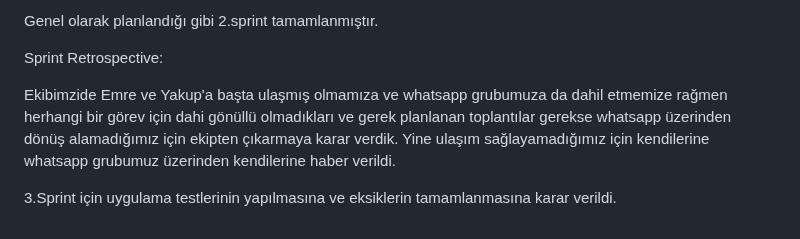
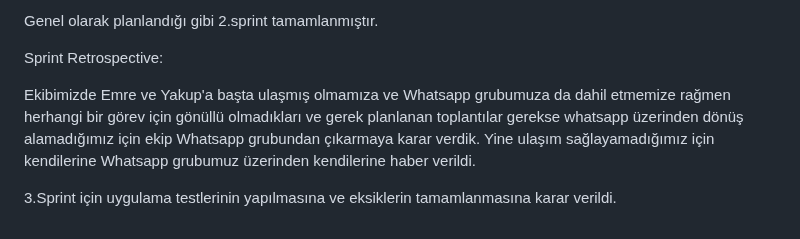
Before and after one commit to Dsoylular/bootcampGoogle, a Markdown page: README.md, the part around the change. Drawn GitHub-style.

```diff
--- a/README.md
+++ b/README.md
@@ -118,6 +118,6 @@ Genel olarak planlandığı gibi 2.sprint tamamlanmıştır.
 
 Sprint Retrospective:
 
-Ekibimzide Emre ve Yakup'a başta ulaşmış olmamıza ve whatsapp grubumuza da dahil etmemize rağmen herhangi bir görev için dahi gönüllü olmadıkları ve gerek planlanan toplantılar gerekse whatsapp üzerinden dönüş alamadığımız  için ekipten çıkarmaya karar verdik. Yine ulaşım sağlayamadığımız için kendilerine whatsapp grubumuz üzerinden kendilerine haber verildi.
+Ekibimizde Emre ve Yakup'a başta ulaşmış olmamıza ve Whatsapp grubumuza da dahil etmemize rağmen herhangi bir görev için gönüllü olmadıkları ve gerek planlanan toplantılar gerekse whatsapp üzerinden dönüş alamadığımız  için ekip Whatsapp grubundan çıkarmaya karar verdik. Yine ulaşım sağlayamadığımız için kendilerine Whatsapp grubumuz üzerinden kendilerine haber verildi.
 
 3.Sprint için uygulama testlerinin yapılmasına ve eksiklerin tamamlanmasına karar verildi.
```
